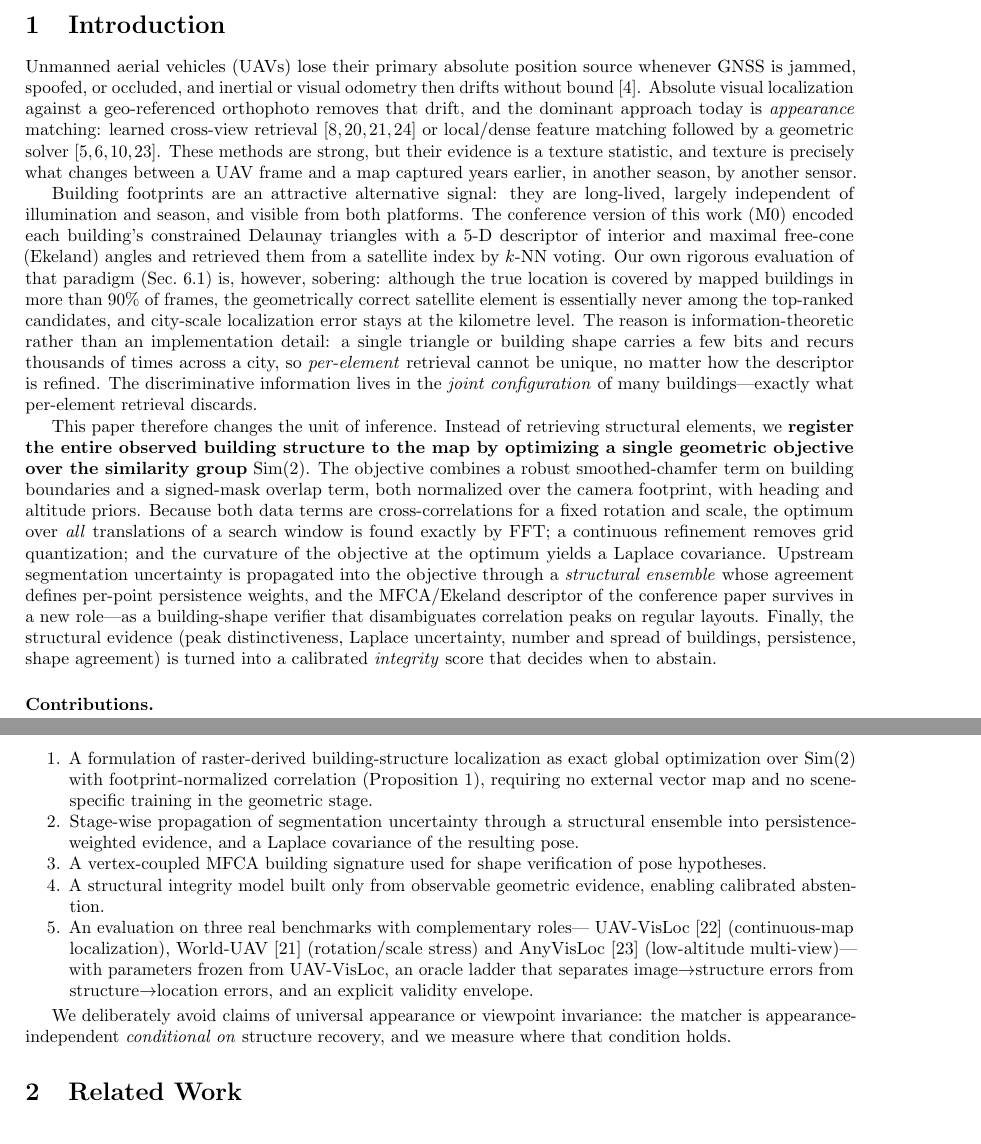
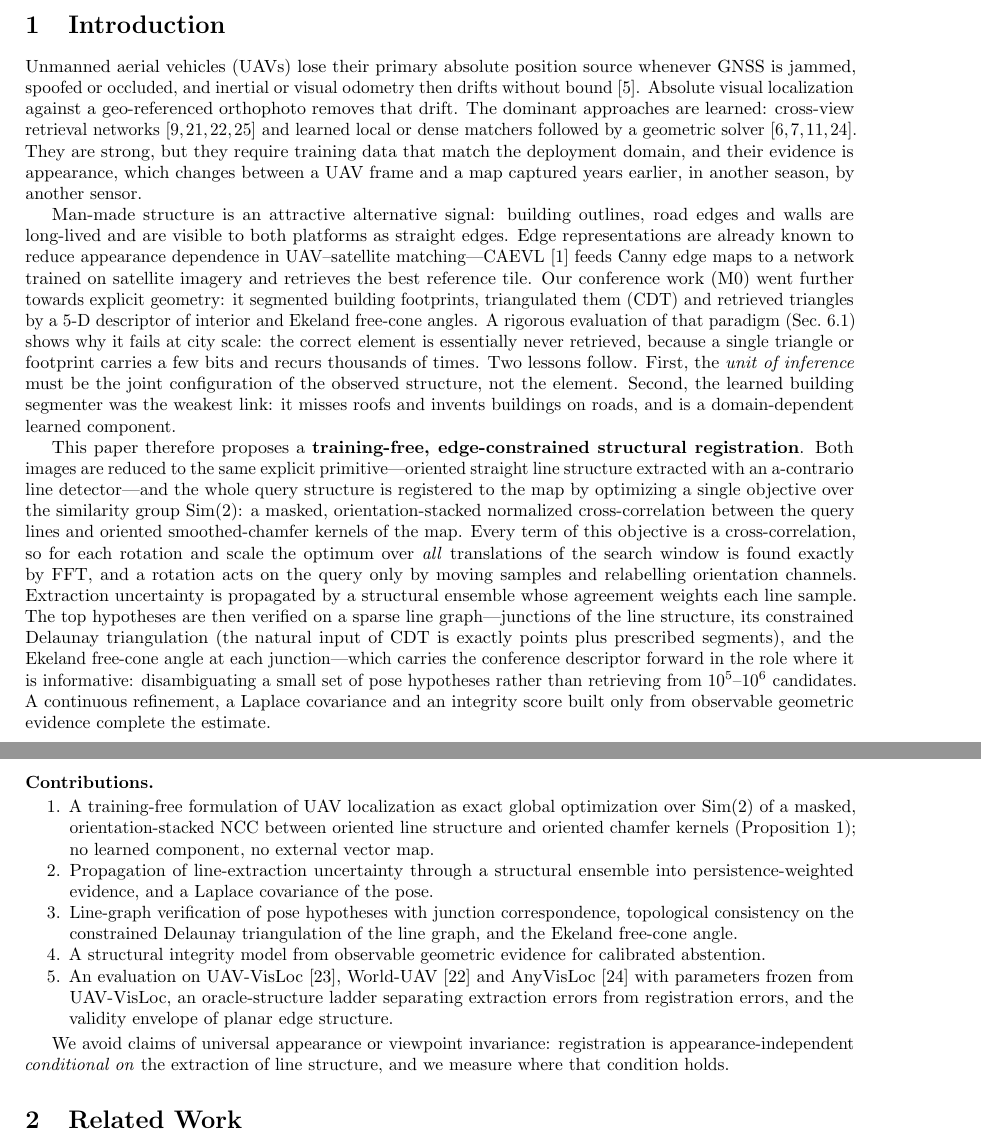
Before and after one commit to kagtgi/LocalizationUAV, a LaTeX paper (paper_journal/main.tex, which reads paper_journal/sections/intro.tex): two parts of pages 1 and 2 of 10, joined at a grey line, cut so that both start at the same text. Compiled offline with pdfLaTeX; a LaTeX package or settings file that is missing is left out.

Commit message:
Paper: introduction reframed (training-free edge-constrained registration, CAEVL contrast, M0 lessons)

```diff
--- a/paper_journal/sections/intro.tex
+++ b/paper_journal/sections/intro.tex
@@ -3,75 +3,74 @@
 \label{sec:intro}
 
 Unmanned aerial vehicles (UAVs) lose their primary absolute position source
-whenever GNSS is jammed, spoofed, or occluded, and inertial or visual odometry
+whenever GNSS is jammed, spoofed or occluded, and inertial or visual odometry
 then drifts without bound~\cite{couturier2021review}. Absolute visual
-localization against a geo-referenced orthophoto removes that drift, and the
-dominant approach today is \emph{appearance} matching: learned cross-view
-retrieval~\cite{zhu2022transgeo,wu2024camp,wu2025uavgeoloc,ji2025game4loc}
-or local/dense feature matching followed by a geometric
+localization against a geo-referenced orthophoto removes that drift. The
+dominant approaches are learned: cross-view retrieval
+networks~\cite{zhu2022transgeo,wu2024camp,wu2025uavgeoloc,ji2025game4loc} and
+learned local or dense matchers followed by a geometric
 solver~\cite{lindenberger2023lightglue,edstedt2024roma,deng2026airlock,ye2026anyvisloc}.
-These methods are strong, but their evidence is a texture statistic, and
-texture is precisely what changes between a UAV frame and a map captured years
-earlier, in another season, by another sensor.
+They are strong, but they require training data that match the deployment
+domain, and their evidence is appearance, which changes between a UAV frame and
+a map captured years earlier, in another season, by another sensor.
 
-Building footprints are an attractive alternative signal: they are
-long-lived, largely independent of illumination and season, and visible from
-both platforms. The conference version of this work (M0) encoded each
-building's constrained Delaunay triangles with a 5-D descriptor of interior
-and maximal free-cone (Ekeland) angles and retrieved them from a satellite
-index by $k$-NN voting. Our own rigorous evaluation of that paradigm
-(Sec.~\ref{sec:why_m0}) is, however, sobering: although the true location is
-covered by mapped buildings in more than $90\%$ of frames, the geometrically
-correct satellite element is essentially never among the top-ranked
-candidates, and city-scale localization error stays at the kilometre level.
-The reason is information-theoretic rather than an implementation detail: a
-single triangle or building shape carries a few bits and recurs thousands of
-times across a city, so \emph{per-element} retrieval cannot be unique, no
-matter how the descriptor is refined. The discriminative information lives in
-the \emph{joint configuration} of many buildings---exactly what per-element
-retrieval discards.
+Man-made structure is an attractive alternative signal: building outlines,
+road edges and walls are long-lived and are visible to both platforms as
+straight edges. Edge representations are already known to reduce appearance
+dependence in UAV--satellite matching---CAEVL~\cite{amadei2026caevl} feeds
+Canny edge maps to a network trained on satellite imagery and retrieves the
+best reference tile. Our conference work (M0) went further towards explicit
+geometry: it segmented building footprints, triangulated them (CDT) and
+retrieved triangles by a 5-D descriptor of interior and Ekeland free-cone
+angles. A rigorous evaluation of that paradigm (Sec.~\ref{sec:why_m0}) shows
+why it fails at city scale: the correct element is essentially never retrieved,
+because a single triangle or footprint carries a few bits and recurs thousands
+of times. Two lessons follow. First, the \emph{unit of inference} must be the
+joint configuration of the observed structure, not the element. Second, the
+learned building segmenter was the weakest link: it misses roofs and invents
+buildings on roads, and is a domain-dependent learned component.
 
-This paper therefore changes the unit of inference. Instead of retrieving
-structural elements, we \textbf{register the entire observed building
-structure to the map by optimizing a single geometric objective over the
-similarity group} $\mathrm{Sim}(2)$. The objective combines a robust
-smoothed-chamfer term on building boundaries and a signed-mask overlap term,
-both normalized over the camera footprint, with heading and altitude priors.
-Because both data terms are cross-correlations for a fixed rotation and scale,
-the optimum over \emph{all} translations of a search window is found exactly
-by FFT; a continuous refinement removes grid quantization; and the curvature of
-the objective at the optimum yields a Laplace covariance. Upstream
-segmentation uncertainty is propagated into the objective through a
-\emph{structural ensemble} whose agreement defines per-point persistence
-weights, and the MFCA/Ekeland descriptor of the conference paper survives in
-a new role---as a building-shape verifier that disambiguates correlation peaks
-on regular layouts. Finally, the structural evidence (peak distinctiveness,
-Laplace uncertainty, number and spread of buildings, persistence, shape
-agreement) is turned into a calibrated \emph{integrity} score that decides
-when to abstain.
+This paper therefore proposes a \textbf{training-free, edge-constrained
+structural registration}. Both images are reduced to the same explicit
+primitive---oriented straight line structure extracted with an a-contrario line
+detector---and the whole query structure is registered to the map by optimizing
+a single objective over the similarity group $\mathrm{Sim}(2)$: a masked,
+orientation-stacked normalized cross-correlation between the query lines and
+oriented smoothed-chamfer kernels of the map. Every term of this objective is a
+cross-correlation, so for each rotation and scale the optimum over \emph{all}
+translations of the search window is found exactly by FFT, and a rotation acts
+on the query only by moving samples and relabelling orientation channels.
+Extraction uncertainty is propagated by a structural ensemble whose agreement
+weights each line sample. The top hypotheses are then verified on a sparse line
+graph---junctions of the line structure, its constrained Delaunay
+triangulation (the natural input of CDT is exactly points plus prescribed
+segments), and the Ekeland free-cone angle at each junction---which carries the
+conference descriptor forward in the role where it is informative:
+disambiguating a small set of pose hypotheses rather than retrieving from
+$10^5$--$10^6$ candidates. A continuous refinement, a Laplace covariance and an
+integrity score built only from observable geometric evidence complete the
+estimate.
 
 \paragraph{Contributions.}
 \begin{enumerate}
-\item A formulation of raster-derived building-structure localization as
-  exact global optimization over $\mathrm{Sim}(2)$ with footprint-normalized
-  correlation (Proposition~\ref{prop:fft}), requiring no external vector map
-  and no scene-specific training in the geometric stage.
-\item Stage-wise propagation of segmentation uncertainty through a structural
-  ensemble into persistence-weighted evidence, and a Laplace covariance of
-  the resulting pose.
-\item A vertex-coupled MFCA building signature used for shape verification of
-  pose hypotheses.
-\item A structural integrity model built only from observable geometric
-  evidence, enabling calibrated abstention.
-\item An evaluation on three real benchmarks with complementary roles---
-  UAV-VisLoc~\cite{xu2024uavvisloc} (continuous-map localization),
-  World-UAV~\cite{wu2025uavgeoloc} (rotation/scale stress) and
-  AnyVisLoc~\cite{ye2026anyvisloc} (low-altitude multi-view)---with
-  parameters frozen from UAV-VisLoc, an oracle ladder that separates
-  image$\rightarrow$structure errors from structure$\rightarrow$location
-  errors, and an explicit validity envelope.
+\item A training-free formulation of UAV localization as exact global
+  optimization over $\mathrm{Sim}(2)$ of a masked, orientation-stacked NCC
+  between oriented line structure and oriented chamfer kernels
+  (Proposition~\ref{prop:fft}); no learned component, no external vector map.
+\item Propagation of line-extraction uncertainty through a structural ensemble
+  into persistence-weighted evidence, and a Laplace covariance of the pose.
+\item Line-graph verification of pose hypotheses with junction
+  correspondence, topological consistency on the constrained Delaunay
+  triangulation of the line graph, and the Ekeland free-cone angle.
+\item A structural integrity model from observable geometric evidence for
+  calibrated abstention.
+\item An evaluation on UAV-VisLoc~\cite{xu2024uavvisloc},
+  World-UAV~\cite{wu2025uavgeoloc} and AnyVisLoc~\cite{ye2026anyvisloc} with
+  parameters frozen from UAV-VisLoc, an oracle-structure ladder separating
+  extraction errors from registration errors, and the validity envelope of
+  planar edge structure.
 \end{enumerate}
 
-We deliberately avoid claims of universal appearance or viewpoint invariance:
-the matcher is appearance-independent \emph{conditional on} structure recovery,
-and we measure where that condition holds.
+We avoid claims of universal appearance or viewpoint invariance: registration
+is appearance-independent \emph{conditional on} the extraction of line
+structure, and we measure where that condition holds.
```
